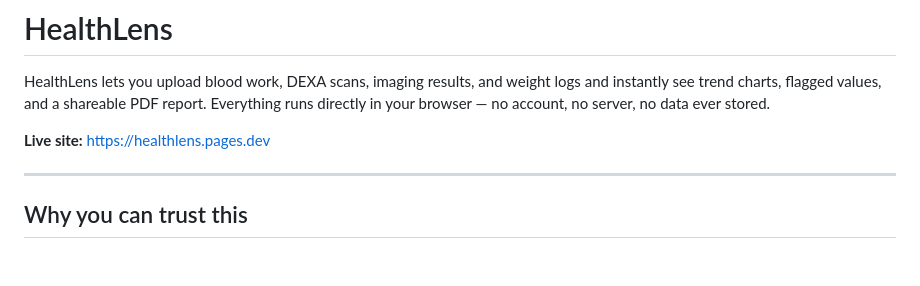
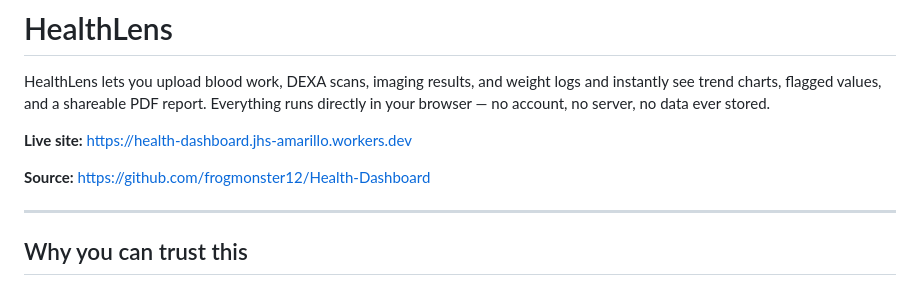
Before and after one commit to frogmonster12/Health-Dashboard, a Markdown page: README.md, the part around the change. GitHub-like rendering; blank space fills up the shorter version.

Commit message:
Update live site URL in README

```diff
--- a/README.md
+++ b/README.md
@@ -2,7 +2,9 @@
 
 HealthLens lets you upload blood work, DEXA scans, imaging results, and weight logs and instantly see trend charts, flagged values, and a shareable PDF report. Everything runs directly in your browser — no account, no server, no data ever stored.
 
-**Live site:** https://healthlens.pages.dev
+**Live site:** https://health-dashboard.jhs-amarillo.workers.dev
+
+**Source:** https://github.com/frogmonster12/Health-Dashboard
 
 ---
 
```
